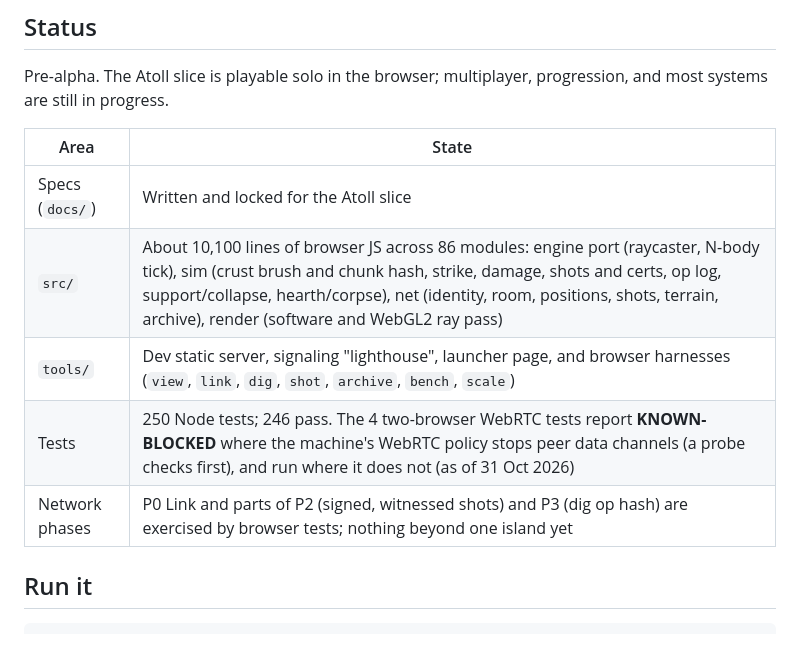
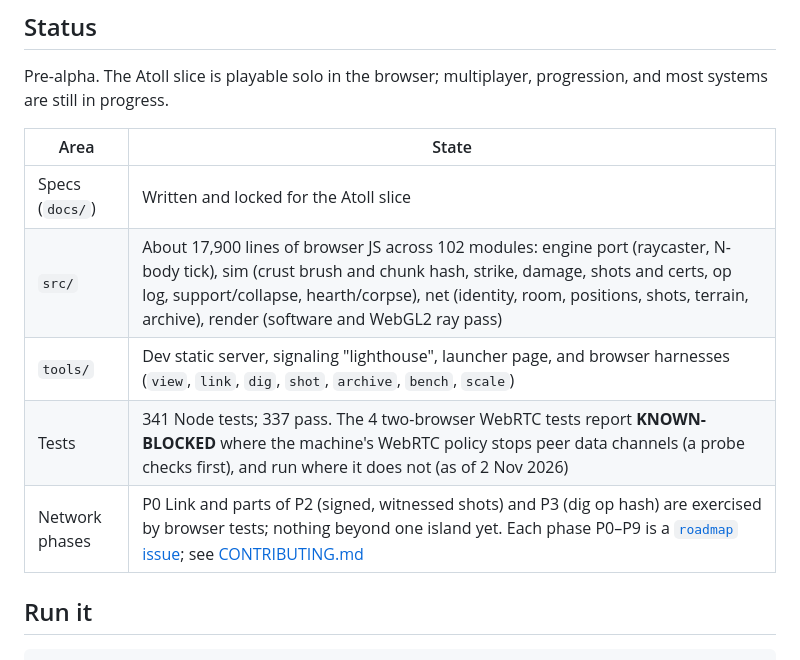
Before and after one commit to blakelapierre/meridian, a Markdown page: README.md, the part around the change. GitHub-like rendering.

Commit message:
docs: CONTRIBUTING with roadmap issue links, refresh README status

```diff
--- a/README.md
+++ b/README.md
@@ -15,10 +15,10 @@ Pre-alpha. The Atoll slice is playable solo in the browser; multiplayer, progres
 | Area | State |
 |---|---|
 | Specs (`docs/`) | Written and locked for the Atoll slice |
-| `src/` | About 10,100 lines of browser JS across 86 modules: engine port (raycaster, N-body tick), sim (crust brush and chunk hash, strike, damage, shots and certs, op log, support/collapse, hearth/corpse), net (identity, room, positions, shots, terrain, archive), render (software and WebGL2 ray pass) |
+| `src/` | About 17,900 lines of browser JS across 102 modules: engine port (raycaster, N-body tick), sim (crust brush and chunk hash, strike, damage, shots and certs, op log, support/collapse, hearth/corpse), net (identity, room, positions, shots, terrain, archive), render (software and WebGL2 ray pass) |
 | `tools/` | Dev static server, signaling "lighthouse", launcher page, and browser harnesses (`view`, `link`, `dig`, `shot`, `archive`, `bench`, `scale`) |
-| Tests | 250 Node tests; 246 pass. The 4 two-browser WebRTC tests report **KNOWN-BLOCKED** where the machine's WebRTC policy stops peer data channels (a probe checks first), and run where it does not (as of 31 Oct 2026) |
-| Network phases | P0 Link and parts of P2 (signed, witnessed shots) and P3 (dig op hash) are exercised by browser tests; nothing beyond one island yet |
+| Tests | 341 Node tests; 337 pass. The 4 two-browser WebRTC tests report **KNOWN-BLOCKED** where the machine's WebRTC policy stops peer data channels (a probe checks first), and run where it does not (as of 2 Nov 2026) |
+| Network phases | P0 Link and parts of P2 (signed, witnessed shots) and P3 (dig op hash) are exercised by browser tests; nothing beyond one island yet. Each phase P0–P9 is a [`roadmap` issue](https://github.com/blakelapierre/meridian/labels/roadmap); see [CONTRIBUTING.md](CONTRIBUTING.md) |
 
 ## Run it
 
```
Also changed, not shown: CONTRIBUTING.md (added, +41 -0 lines).
